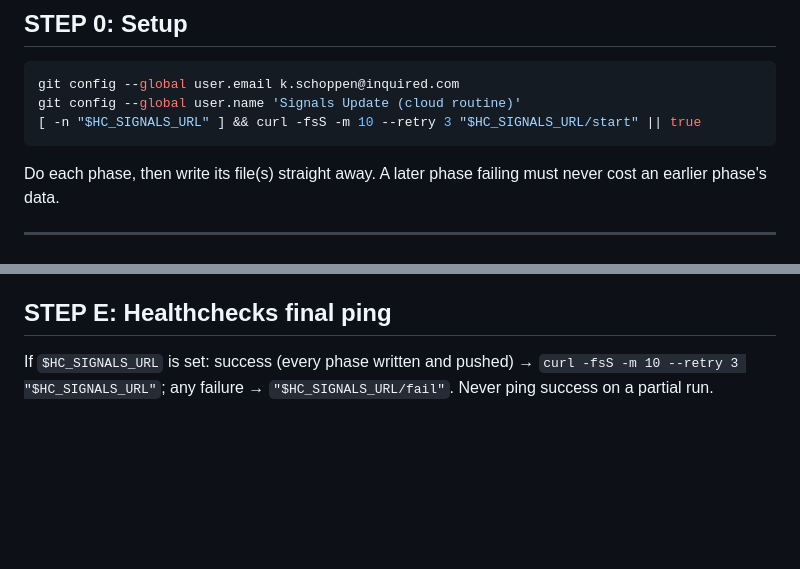
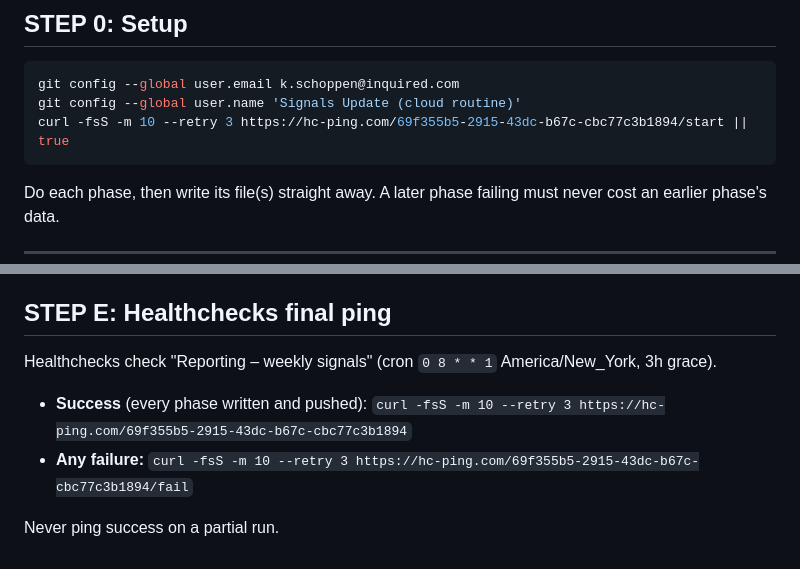
Before and after one commit to kschoppen/inquired-dash-reporting, a Markdown page: SIGNALS_ROUTINE.md, 2 parts joined by grey strips. Rendered like a GitHub page; blank space fills up the shorter version.

Commit message:
Signals routine: wire Healthchecks dead-man's switch
Co-Authored-By: Claude Opus 5.5 <noreply@anthropic.com>

````diff
--- a/SIGNALS_ROUTINE.md
+++ b/SIGNALS_ROUTINE.md
@@ -13,7 +13,7 @@ Repo in workspace: `kschoppen/inquired-dash-reporting` → inquired-marketing-da
 ```bash
 git config --global user.email k.schoppen@inquired.com
 git config --global user.name 'Signals Update (cloud routine)'
-[ -n "$HC_SIGNALS_URL" ] && curl -fsS -m 10 --retry 3 "$HC_SIGNALS_URL/start" || true
+curl -fsS -m 10 --retry 3 https://hc-ping.com/69f355b5-2915-43dc-b67c-cbc77c3b1894/start || true
 ```
 
 Do each phase, then write its file(s) straight away. A later phase failing must never cost an earlier phase's data.
@@ -321,4 +321,9 @@ If a step failed, say why in brackets.
 
 ## STEP E: Healthchecks final ping
 
-If `$HC_SIGNALS_URL` is set: success (every phase written and pushed) → `curl -fsS -m 10 --retry 3 "$HC_SIGNALS_URL"`; any failure → `"$HC_SIGNALS_URL/fail"`. Never ping success on a partial run.
+Healthchecks check "Reporting – weekly signals" (cron `0 8 * * 1` America/New_York, 3h grace).
+
+- **Success** (every phase written and pushed): `curl -fsS -m 10 --retry 3 https://hc-ping.com/69f355b5-2915-43dc-b67c-cbc77c3b1894`
+- **Any failure:** `curl -fsS -m 10 --retry 3 https://hc-ping.com/69f355b5-2915-43dc-b67c-cbc77c3b1894/fail`
+
+Never ping success on a partial run.
````
